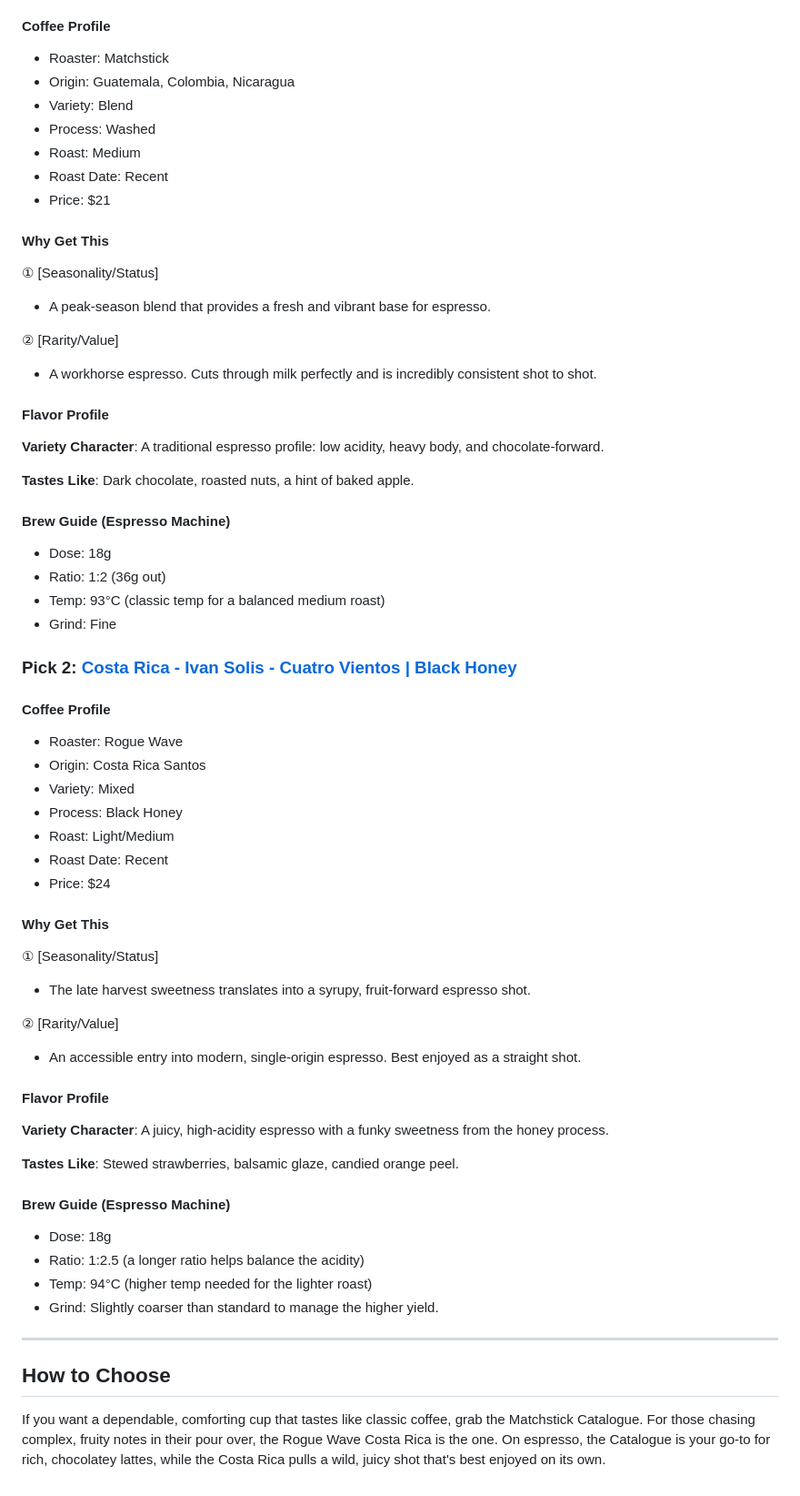
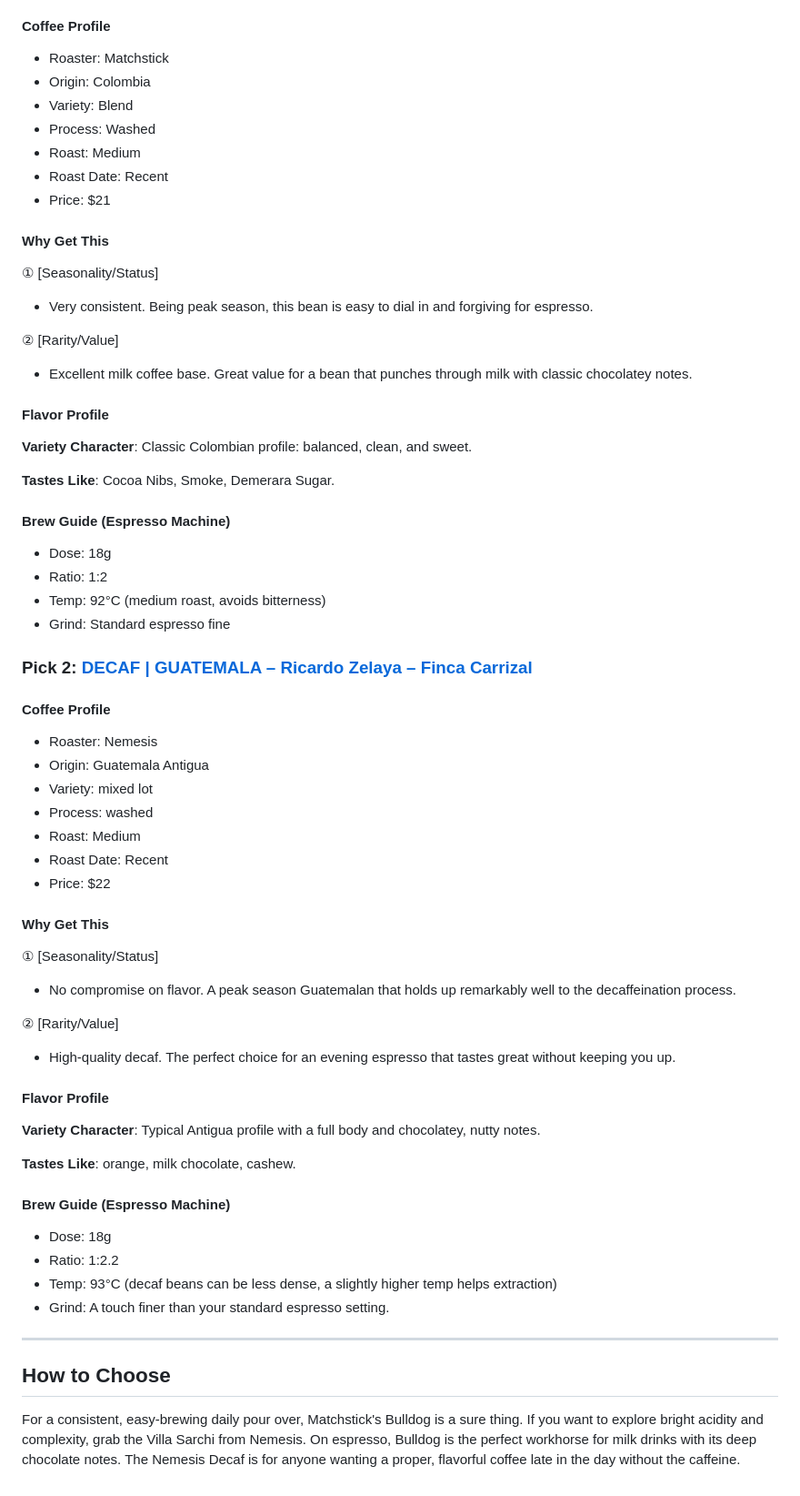
Before and after one commit to minzhang28/coffee-weekly, a Markdown page: posts/2026-02-01/english.md, the part around one of its changes. Shown at 91% size. Rendered like a GitHub page.

Commit message:
Add English coffee report for 2026-02-01

```diff
--- a/posts/2026-02-01/english.md
+++ b/posts/2026-02-01/english.md
@@ -70,7 +70,7 @@ This week's theme is Classic vs. Modern. On one side, a balanced, nutty washed b
 
 #### Coffee Profile
 - Roaster: Matchstick
-- Origin: Guatemala, Colombia, Nicaragua
+- Origin: Colombia
 - Variety: Blend
 - Process: Washed
 - Roast: Medium
@@ -79,53 +79,53 @@ This week's theme is Classic vs. Modern. On one side, a balanced, nutty washed b
 
 #### Why Get This
 ① [Seasonality/Status]
-- A peak-season blend that provides a fresh and vibrant base for espresso.
+- Very consistent. Being peak season, this bean is easy to dial in and forgiving for espresso.
 
 ② [Rarity/Value]
-- A workhorse espresso. Cuts through milk perfectly and is incredibly consistent shot to shot.
+- Excellent milk coffee base. Great value for a bean that punches through milk with classic chocolatey notes.
 
 #### Flavor Profile
-**Variety Character**: A traditional espresso profile: low acidity, heavy body, and chocolate-forward.
+**Variety Character**: Classic Colombian profile: balanced, clean, and sweet.
 
-**Tastes Like**: Dark chocolate, roasted nuts, a hint of baked apple.
+**Tastes Like**: Cocoa Nibs, Smoke, Demerara Sugar.
 
 #### Brew Guide (Espresso Machine)
 - Dose: 18g
-- Ratio: 1:2 (36g out)
-- Temp: 93°C (classic temp for a balanced medium roast)
-- Grind: Fine
+- Ratio: 1:2
+- Temp: 92°C (medium roast, avoids bitterness)
+- Grind: Standard espresso fine
 
-### Pick 2: [Costa Rica - Ivan Solis - Cuatro Vientos | Black Honey](https://roguewavecoffee.ca/products/costa-rica-ivan-solis-cuatro-vientos-black-honey)
+### Pick 2: [DECAF | GUATEMALA – Ricardo Zelaya – Finca Carrizal](https://nemesis.coffee/products/decaf-guatemala-ricardo-zelaya-finca-carrizal)
 
 #### Coffee Profile
-- Roaster: Rogue Wave
-- Origin: Costa Rica Santos
-- Variety: Mixed
-- Process: Black Honey
-- Roast: Light/Medium
+- Roaster: Nemesis
+- Origin: Guatemala Antigua
+- Variety: mixed lot
+- Process: washed
+- Roast: Medium
 - Roast Date: Recent
-- Price: $24
+- Price: $22
 
 #### Why Get This
 ① [Seasonality/Status]
-- The late harvest sweetness translates into a syrupy, fruit-forward espresso shot.
+- No compromise on flavor. A peak season Guatemalan that holds up remarkably well to the decaffeination process.
 
 ② [Rarity/Value]
-- An accessible entry into modern, single-origin espresso. Best enjoyed as a straight shot.
+- High-quality decaf. The perfect choice for an evening espresso that tastes great without keeping you up.
 
 #### Flavor Profile
-**Variety Character**: A juicy, high-acidity espresso with a funky sweetness from the honey process.
+**Variety Character**: Typical Antigua profile with a full body and chocolatey, nutty notes.
 
-**Tastes Like**: Stewed strawberries, balsamic glaze, candied orange peel.
+**Tastes Like**: orange, milk chocolate, cashew.
 
 #### Brew Guide (Espresso Machine)
 - Dose: 18g
-- Ratio: 1:2.5 (a longer ratio helps balance the acidity)
-- Temp: 94°C (higher temp needed for the lighter roast)
-- Grind: Slightly coarser than standard to manage the higher yield.
+- Ratio: 1:2.2
+- Temp: 93°C (decaf beans can be less dense, a slightly higher temp helps extraction)
+- Grind: A touch finer than your standard espresso setting.
 
 ---
 
 ## How to Choose
 
-If you want a dependable, comforting cup that tastes like classic coffee, grab the Matchstick Catalogue. For those chasing complex, fruity notes in their pour over, the Rogue Wave Costa Rica is the one. On espresso, the Catalogue is your go-to for rich, chocolatey lattes, while the Costa Rica pulls a wild, juicy shot that's best enjoyed on its own.
+For a consistent, easy-brewing daily pour over, Matchstick's Bulldog is a sure thing. If you want to explore bright acidity and complexity, grab the Villa Sarchi from Nemesis. On espresso, Bulldog is the perfect workhorse for milk drinks with its deep chocolate notes. The Nemesis Decaf is for anyone wanting a proper, flavorful coffee late in the day without the caffeine.
```
Also changed, not shown: other parts of posts/2026-02-01/english.md (+21 -21 lines).
